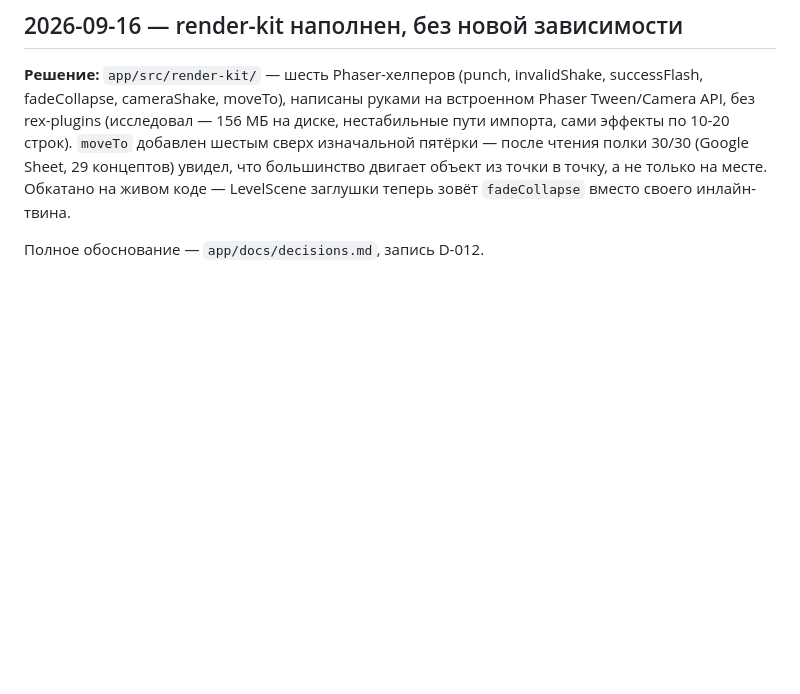
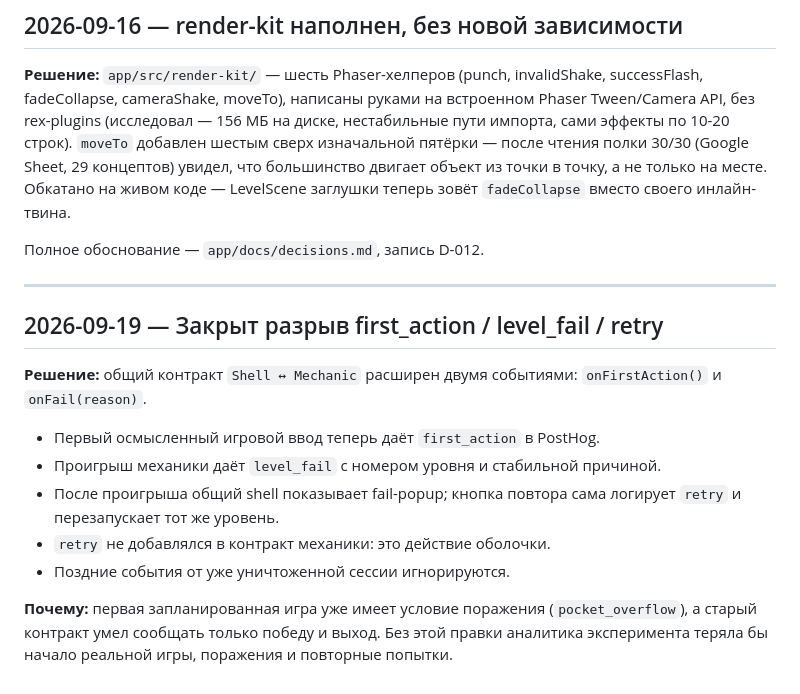
Before and after one commit to stasHrytsko/play, a Markdown page: docs/decisions.md, the part around the change. Drawn GitHub-style; blank space fills up the shorter version.

Commit message:
Record analytics lifecycle fix in project decision log

```diff
--- a/docs/decisions.md
+++ b/docs/decisions.md
@@ -130,3 +130,23 @@ invalidShake, successFlash, fadeCollapse, cameraShake, moveTo), написаны
 LevelScene заглушки теперь зовёт `fadeCollapse` вместо своего инлайн-твина.
 
 Полное обоснование — `app/docs/decisions.md`, запись D-012.
+
+
+---
+
+## 2026-09-19 — Закрыт разрыв first_action / level_fail / retry
+
+**Решение:** общий контракт `Shell ↔ Mechanic` расширен двумя событиями:
+`onFirstAction()` и `onFail(reason)`.
+
+- Первый осмысленный игровой ввод теперь даёт `first_action` в PostHog.
+- Проигрыш механики даёт `level_fail` с номером уровня и стабильной причиной.
+- После проигрыша общий shell показывает fail-popup; кнопка повтора сама
+  логирует `retry` и перезапускает тот же уровень.
+- `retry` не добавлялся в контракт механики: это действие оболочки.
+- Поздние события от уже уничтоженной сессии игнорируются.
+
+**Почему:** первая запланированная игра уже имеет условие поражения
+(`pocket_overflow`), а старый контракт умел сообщать только победу и выход.
+Без этой правки аналитика эксперимента теряла бы начало реальной игры,
+поражения и повторные попытки.
```
